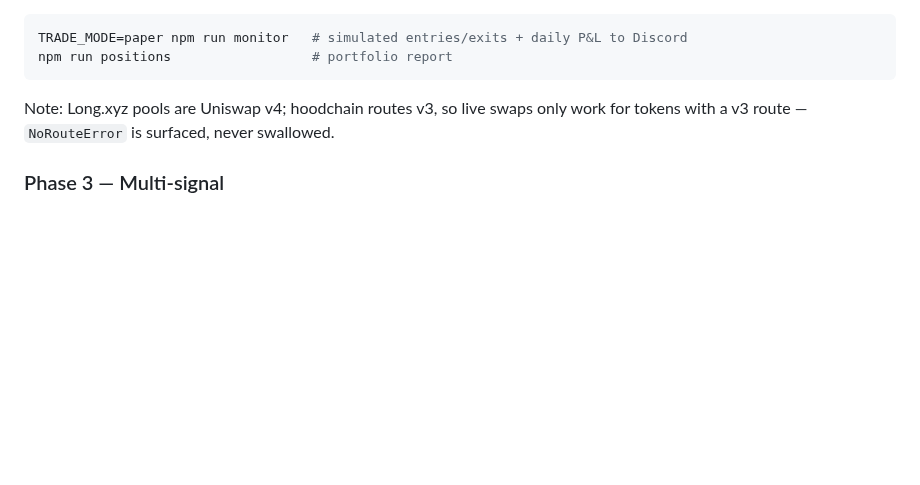
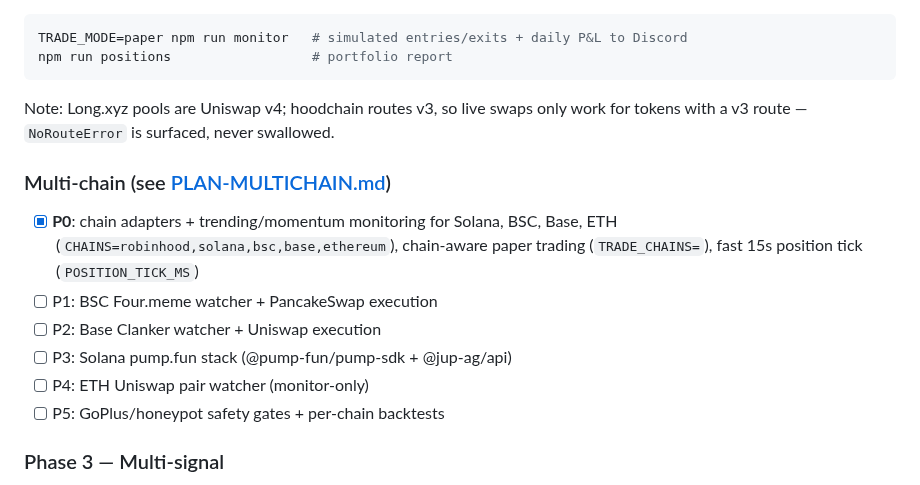
Before and after one commit to yidongw/foxhole-bot, a Markdown page: README.md, the part around the change. GitHub-like rendering; blank space fills up the shorter version.

Commit message:
README: multi-chain P0 shipped.
Co-Authored-By: Claude Fable 5 <noreply@anthropic.com>

```diff
--- a/README.md
+++ b/README.md
@@ -105,6 +105,16 @@ npm run positions                  # portfolio report
 Note: Long.xyz pools are Uniswap v4; hoodchain routes v3, so live swaps only
 work for tokens with a v3 route — `NoRouteError` is surfaced, never swallowed.
 
+### Multi-chain (see [PLAN-MULTICHAIN.md](./PLAN-MULTICHAIN.md))
+- [x] **P0**: chain adapters + trending/momentum monitoring for Solana, BSC, Base, ETH
+  (`CHAINS=robinhood,solana,bsc,base,ethereum`), chain-aware paper trading
+  (`TRADE_CHAINS=`), fast 15s position tick (`POSITION_TICK_MS`)
+- [ ] P1: BSC Four.meme watcher + PancakeSwap execution
+- [ ] P2: Base Clanker watcher + Uniswap execution
+- [ ] P3: Solana pump.fun stack (@pump-fun/pump-sdk + @jup-ag/api)
+- [ ] P4: ETH Uniswap pair watcher (monitor-only)
+- [ ] P5: GoPlus/honeypot safety gates + per-chain backtests
+
 ### Phase 3 — Multi-signal
 - [ ] Pons launchpad module
 - [ ] 6551 Twitter meme sentiment (`opennews-mcp`)
```
